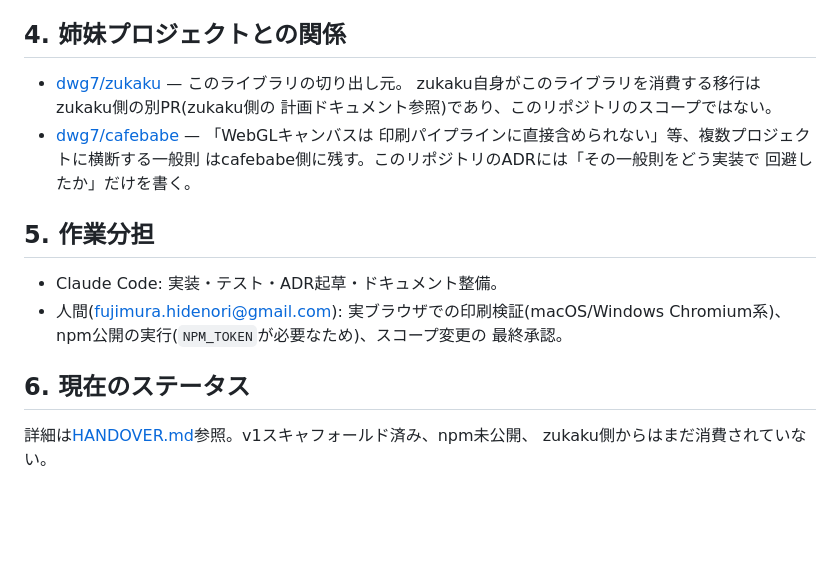
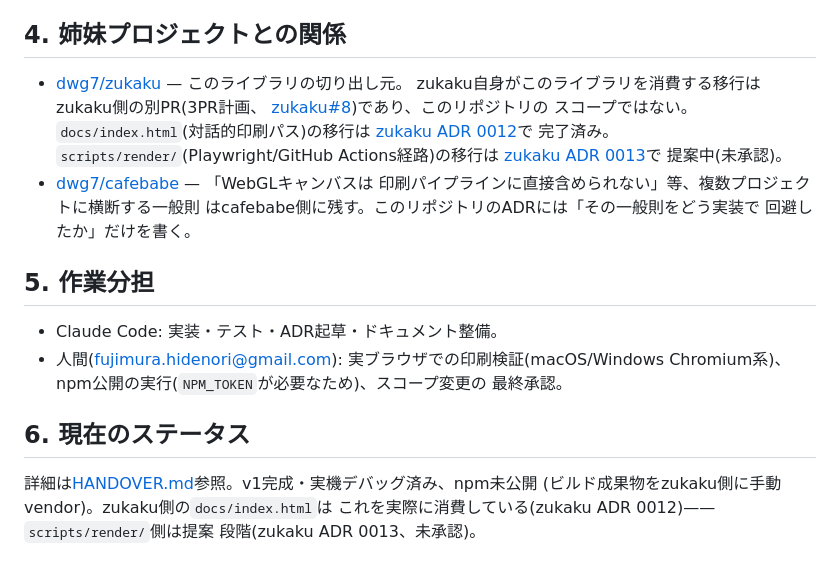
Before and after one commit to dwg7/maplibre-gl-atlas, a Markdown page: CLAUDE.md, the part around the change. Rendered like a GitHub page; blank space fills up the shorter version.

```diff
--- a/CLAUDE.md
+++ b/CLAUDE.md
@@ -85,8 +85,13 @@ MapLibre GL JS用の`map.addControl()`スタイルのコントロール。ブラ
 ## 4. 姉妹プロジェクトとの関係
 
 - [dwg7/zukaku](https://github.com/dwg7/zukaku) — このライブラリの切り出し元。
-  zukaku自身がこのライブラリを消費する移行はzukaku側の別PR(zukaku側の
-  計画ドキュメント参照)であり、このリポジトリのスコープではない。
+  zukaku自身がこのライブラリを消費する移行はzukaku側の別PR(3PR計画、
+  [zukaku#8](https://github.com/dwg7/zukaku/issues/8))であり、このリポジトリの
+  スコープではない。`docs/index.html`(対話的印刷パス)の移行は
+  [zukaku ADR 0012](https://github.com/dwg7/zukaku/blob/main/adr/0012-consume-maplibre-gl-atlas-library.md)で
+  完了済み。`scripts/render/`(Playwright/GitHub Actions経路)の移行は
+  [zukaku ADR 0013](https://github.com/dwg7/zukaku/blob/main/adr/0013-playwright-pipeline-atlascontrol-migration.md)で
+  提案中(未承認)。
 - [dwg7/cafebabe](https://github.com/dwg7/cafebabe) — 「WebGLキャンバスは
   印刷パイプラインに直接含められない」等、複数プロジェクトに横断する一般則
   はcafebabe側に残す。このリポジトリのADRには「その一般則をどう実装で
@@ -101,5 +106,7 @@ MapLibre GL JS用の`map.addControl()`スタイルのコントロール。ブラ
 
 ## 6. 現在のステータス
 
-詳細は[HANDOVER.md](HANDOVER.md)参照。v1スキャフォールド済み、npm未公開、
-zukaku側からはまだ消費されていない。
+詳細は[HANDOVER.md](HANDOVER.md)参照。v1完成・実機デバッグ済み、npm未公開
+(ビルド成果物をzukaku側に手動vendor)。zukaku側の`docs/index.html`は
+これを実際に消費している(zukaku ADR 0012)——`scripts/render/`側は提案
+段階(zukaku ADR 0013、未承認)。
```
Also changed, not shown: HANDOVER.md (+42 -28 lines), README.md (+8 -6 lines).
